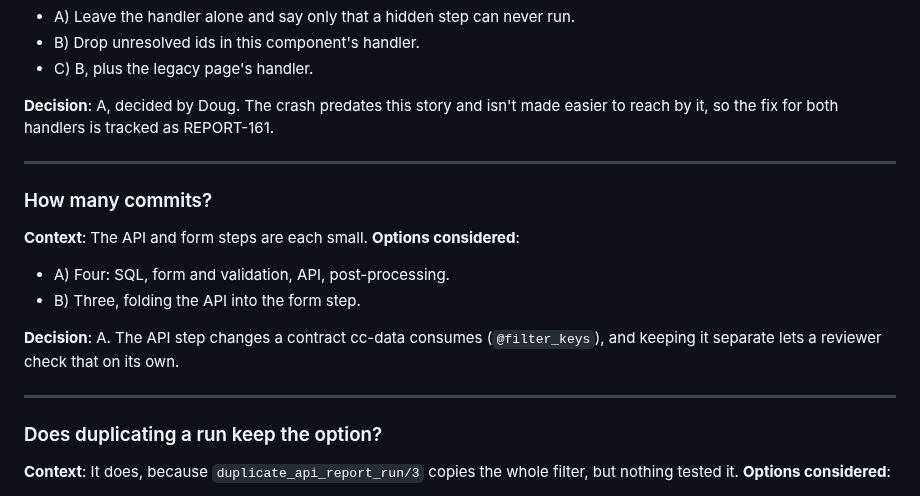
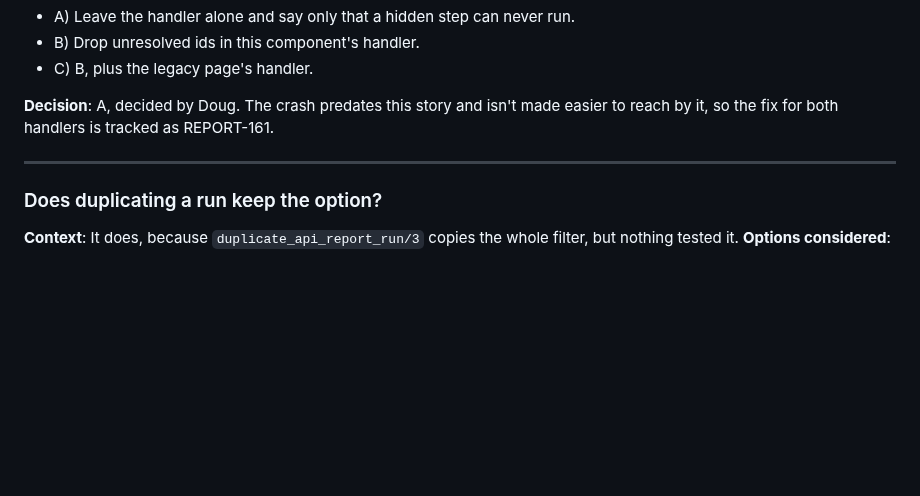
Before and after one commit to concord-consortium/report-service, a Markdown page: specs/REPORT-157-remove-open-response-url.md, the part around the change. Rendered like a GitHub page; blank space fills up the shorter version.

Commit message:
docs: drop the commit-split decision from the closed spec [REPORT-157]
It recorded how the work was divided into commits, which git history
already holds and a future reader of the spec doesn't need.

```diff
--- a/specs/REPORT-157-remove-open-response-url.md
+++ b/specs/REPORT-157-remove-open-response-url.md
@@ -186,16 +186,6 @@ In the Student Answers report, every open response question produces two columns
 
 ---
 
-### How many commits?
-**Context**: The API and form steps are each small.
-**Options considered**:
-- A) Four: SQL, form and validation, API, post-processing.
-- B) Three, folding the API into the form step.
-
-**Decision**: A. The API step changes a contract cc-data consumes (`@filter_keys`), and keeping it separate lets a reviewer check that on its own.
-
----
-
 ### Does duplicating a run keep the option?
 **Context**: It does, because `duplicate_api_report_run/3` copies the whole filter, but nothing tested it.
 **Options considered**:
```
